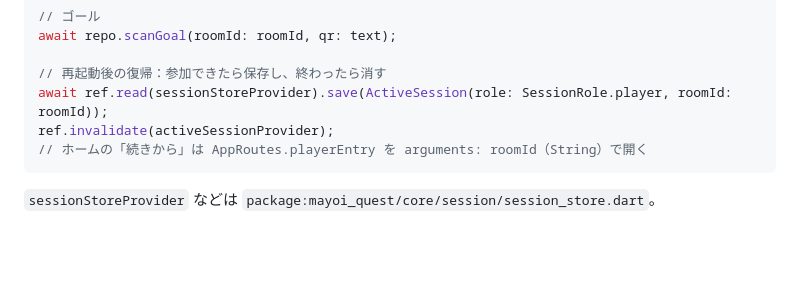
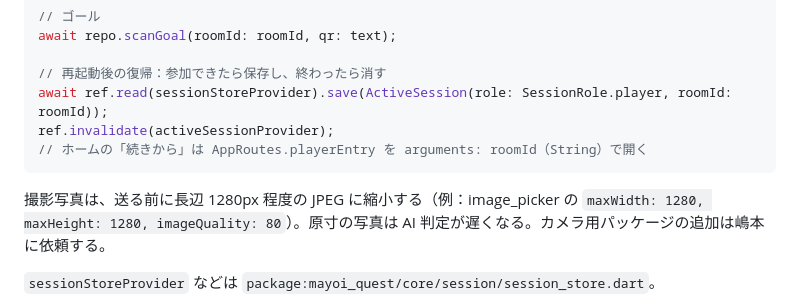
Before and after one commit to mizugramming/SPAJAM2026, a Markdown page: docs/development_roles.md, the part around the change. GitHub-like rendering; blank space fills up the shorter version.

Commit message:
docs: 撮影写真を縮小してから送るよう追記
Co-Authored-By: Claude Opus 5.5 <noreply@anthropic.com>

````diff
--- a/docs/development_roles.md
+++ b/docs/development_roles.md
@@ -62,6 +62,8 @@ ref.invalidate(activeSessionProvider);
 // ホームの「続きから」は AppRoutes.playerEntry を arguments: roomId（String）で開く
 ```
 
+撮影写真は、送る前に長辺 1280px 程度の JPEG に縮小する（例：image_picker の `maxWidth: 1280, maxHeight: 1280, imageQuality: 80`）。原寸の写真は AI 判定が遅くなる。カメラ用パッケージの追加は嶋本に依頼する。
+
 `sessionStoreProvider` などは `package:mayoi_quest/core/session/session_store.dart`。
 
 モック中に別の参加者として動かしたいときは、テストのように `InMemoryMatchBackend.repositoryFor('ユーザーID')` を使う（`test/core/in_memory_match_backend_test.dart` 参照）。運営画面の「開発用：モック参加者」パネルでも参加者を動かせる。
````
